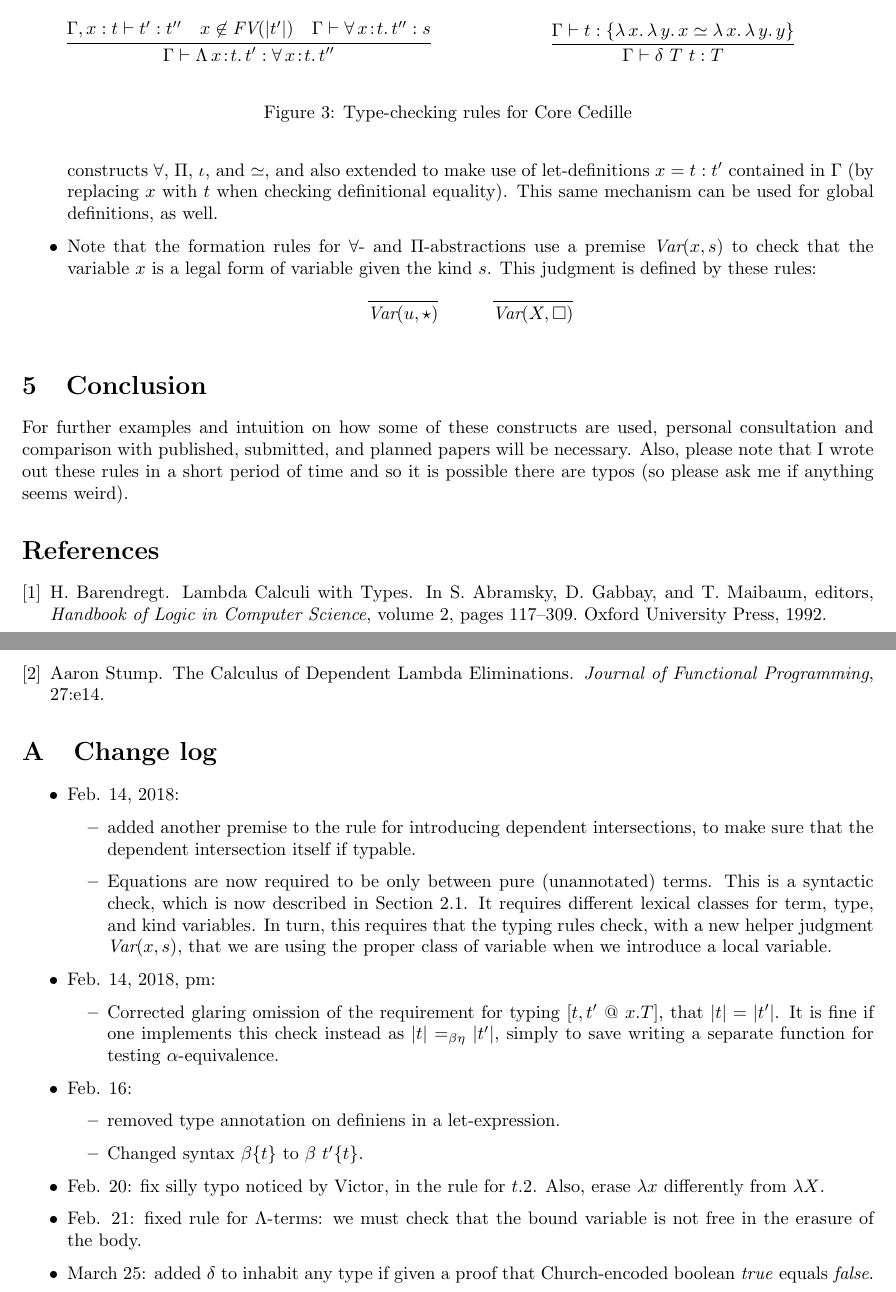
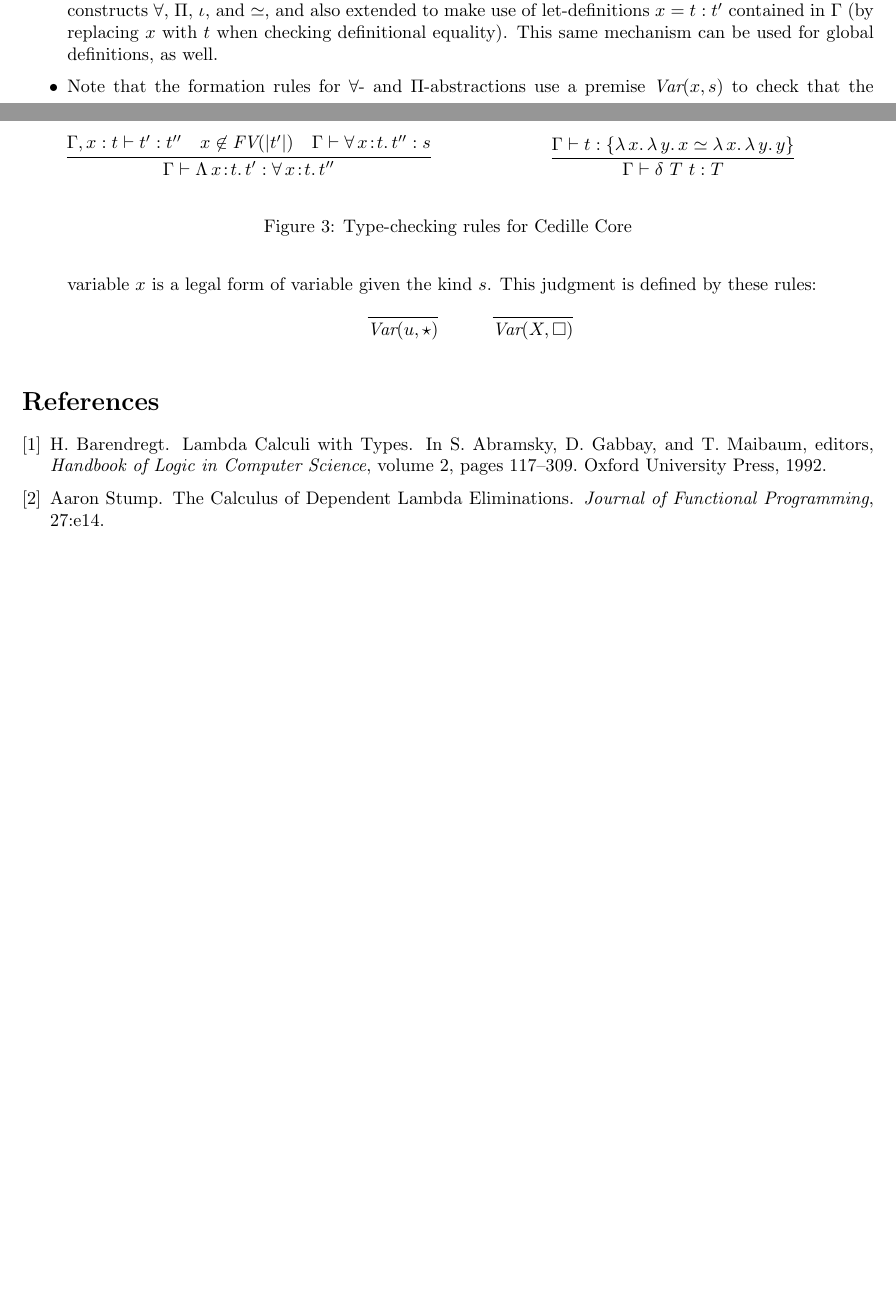
Before and after one commit to astump/cedille-core-spec, a LaTeX document (spec.tex): two parts of pages 4 and 5 of 5 before the commit and two parts of pages 3 and 4 of 4 after it, joined at a grey line, cut so that both start at the same text, the shorter picture padded with empty space. Compiled offline with pdfLaTeX.

Commit message:
A few updates to reflect our current status on this

```diff
--- a/spec.tex
+++ b/spec.tex
@@ -275,54 +268,12 @@ well.
 
   \end{array}
   \]
-  \caption{Type-checking rules for Core Cedille}
+  \caption{Type-checking rules for Cedille Core}
   \label{fig:rules}
 \end{figure}
-
-\section{Conclusion}
-
-For further examples and intuition on how some of these constructs are
-used, personal consultation and comparison with published, submitted,
-and planned papers will be necessary.  Also, please note that I wrote
-out these rules in a short period of time and so it is possible there
-are typos (so please ask me if anything seems weird).
-
 
 \bibliographystyle{plain}
 \bibliography{biblio}
 
-\appendix
-\section{Change log}
-
-\begin{itemize}
-\item Feb. 14, 2018:
-  \begin{itemize}
-  \item added another premise to the rule for introducing dependent intersections, to
-    make sure that the dependent intersection itself if typable.
-  \item Equations are now required to be only between pure
-    (unannotated) terms.  This is a syntactic check, which is now
-    described in Section~\ref{sec:termcheck}.  It requires different
-    lexical classes for term, type, and kind variables.  In turn, this
-    requires that the typing rules check, with a new helper judgment
-    $\textit{Var}(x,s)$, that we are using the proper class of
-    variable when we introduce a local variable.
-
-  \end{itemize}
-\item Feb. 14, 2018, pm:
-  \begin{itemize}
-  \item Corrected glaring omission of the requirement for typing $[t,t'\ @\ x.T]$, that $|t| = |t'|$.  It is fine if one implements
-    this check instead as $|t| =_{\beta\eta} |t'|$, simply to save writing a separate function for testing $\alpha$-equivalence.
-  \end{itemize}
-\item Feb. 16:
-  \begin{itemize}
-  \item removed type annotation on definiens in a let-expression.
-  \item Changed syntax $\beta\{t\}$ to $\beta\ t'\{t\}$.
-    \end{itemize}
-\item Feb. 20: fix silly typo noticed by Victor, in the rule for $t.2$.  Also, erase $\lambda x$ differently from $\lambda X$.
-
-\item Feb. 21: fixed rule for $\Lambda$-terms: we must check that the bound variable is not free in the erasure of the body.
-\item March 25: added $\delta$ to inhabit any type if given a proof that Church-encoded boolean \emph{true} equals \emph{false}.
-\end{itemize}
-
 
 \end{document}
```
Also changed, not shown: spec.pdf, spec.tex (25 more changed lines).
